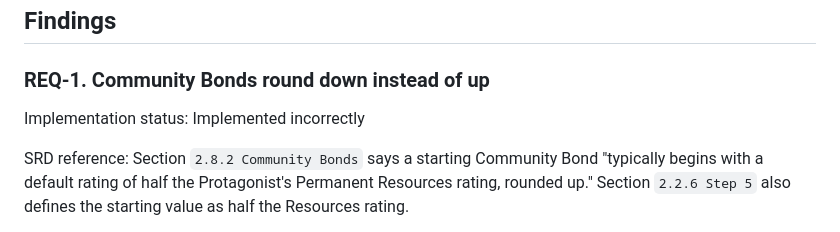
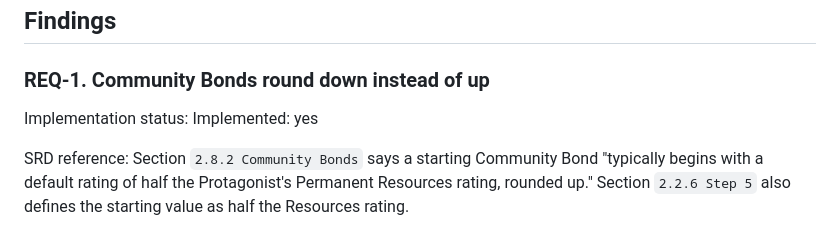
Before and after one commit to jonassode/cthulhu-forever, a Markdown page: requirements/005-stone-age-bug-analysis.md, the part around the change. Drawn GitHub-style.

Commit message:
Correct implementation status of Community Bonds

```diff
--- a/requirements/005-stone-age-bug-analysis.md
+++ b/requirements/005-stone-age-bug-analysis.md
@@ -16,7 +16,7 @@ or validation behavior is changed here.
 ### REQ-1. Community Bonds round down instead of up
 
 Implementation status:
-Implemented incorrectly
+Implemented: yes
 
 SRD reference:
 Section `2.8.2 Community Bonds` says a starting Community Bond "typically
```
